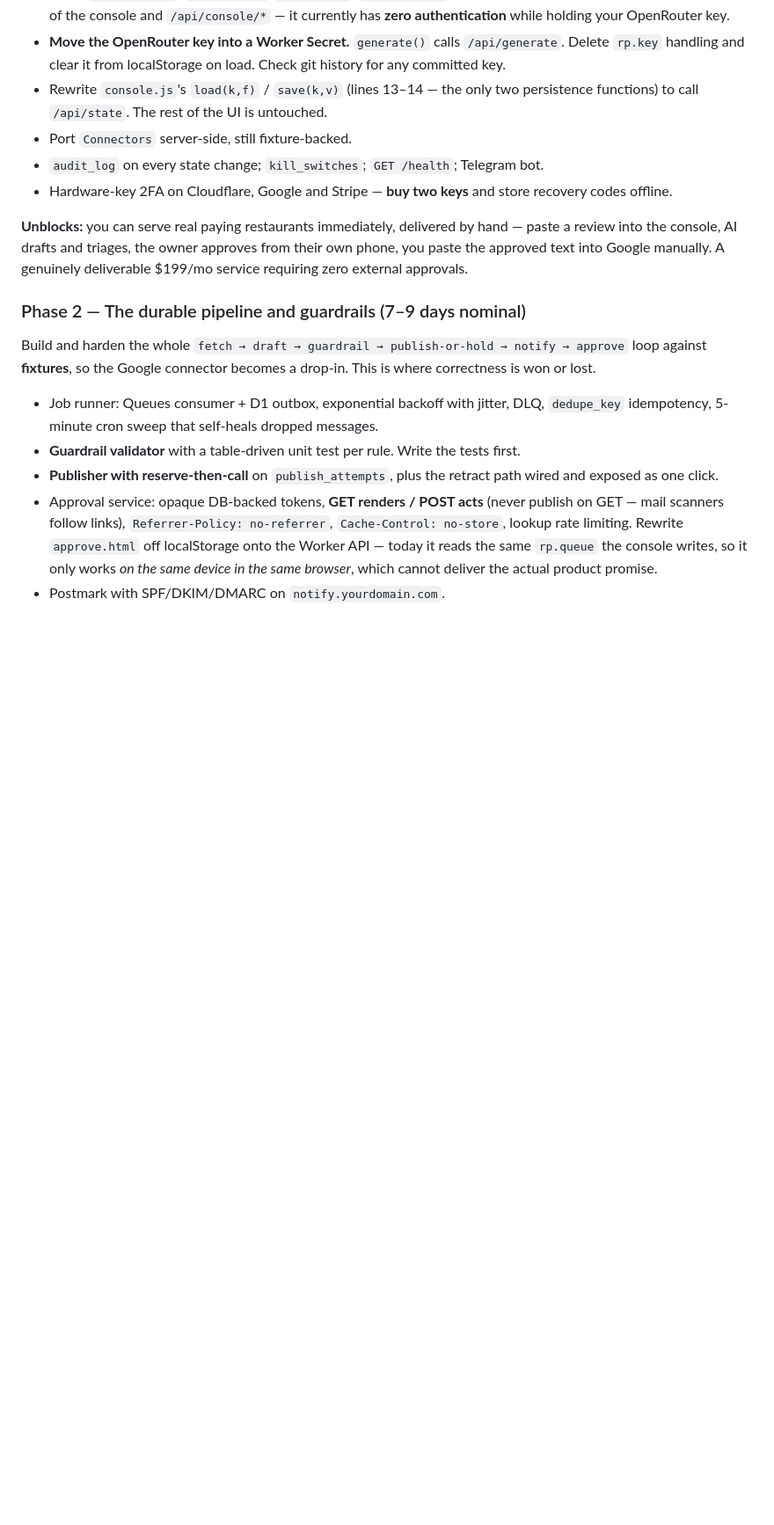
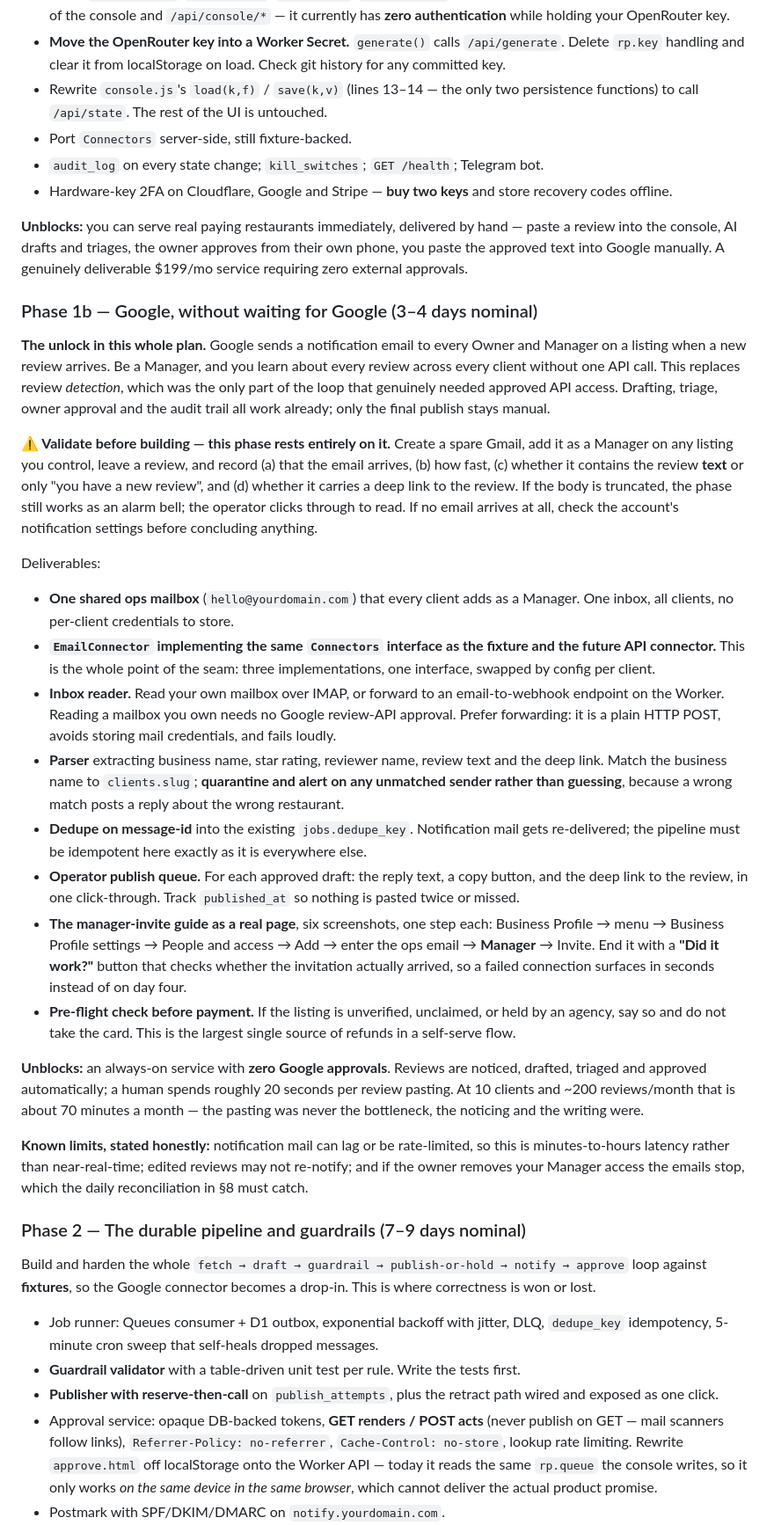
Before and after one commit to Ultrabull/replyplate, a Markdown page: BACKEND-PLAN.md, the part around one of its changes. Shown at 88% size. GitHub-like rendering; blank space fills up the shorter version.

```diff
--- a/BACKEND-PLAN.md
+++ b/BACKEND-PLAN.md
@@ -320,6 +324,64 @@ hand — paste a review into the console, AI drafts and triages, the owner appro
 from their own phone, you paste the approved text into Google manually. A
 genuinely deliverable $199/mo service requiring zero external approvals.
 
+### Phase 1b — Google, without waiting for Google (3–4 days nominal)
+
+**The unlock in this whole plan.** Google sends a notification email to every
+Owner and Manager on a listing when a new review arrives. Be a Manager, and you
+learn about every review across every client without one API call. This replaces
+review *detection*, which was the only part of the loop that genuinely needed
+approved API access. Drafting, triage, owner approval and the audit trail all
+work already; only the final publish stays manual.
+
+**⚠ Validate before building — this phase rests entirely on it.** Create a spare
+Gmail, add it as a Manager on any listing you control, leave a review, and record
+(a) that the email arrives, (b) how fast, (c) whether it contains the review
+**text** or only "you have a new review", and (d) whether it carries a
+deep link to the review. If the body is truncated, the phase still works as an
+alarm bell; the operator clicks through to read. If no email arrives at all,
+check the account's notification settings before concluding anything.
+
+Deliverables:
+
+- **One shared ops mailbox** (`hello@yourdomain.com`) that every client adds as a
+  Manager. One inbox, all clients, no per-client credentials to store.
+- **`EmailConnector` implementing the same `Connectors` interface as the fixture
+  and the future API connector.** This is the whole point of the seam: three
+  implementations, one interface, swapped by config per client.
+- **Inbox reader.** Read your own mailbox over IMAP, or forward to an
+  email-to-webhook endpoint on the Worker. Reading a mailbox you own needs no
+  Google review-API approval. Prefer forwarding: it is a plain HTTP POST, avoids
+  storing mail credentials, and fails loudly.
+- **Parser** extracting business name, star rating, reviewer name, review text
+  and the deep link. Match the business name to `clients.slug`; **quarantine and
+  alert on any unmatched sender rather than guessing**, because a wrong match
+  posts a reply about the wrong restaurant.
+- **Dedupe on message-id** into the existing `jobs.dedupe_key`. Notification
+  mail gets re-delivered; the pipeline must be idempotent here exactly as it is
+  everywhere else.
+- **Operator publish queue.** For each approved draft: the reply text, a copy
+  button, and the deep link to the review, in one click-through. Track
+  `published_at` so nothing is pasted twice or missed.
+- **The manager-invite guide as a real page**, six screenshots, one step each:
+  Business Profile → menu → Business Profile settings → People and access → Add →
+  enter the ops email → **Manager** → Invite. End it with a **"Did it work?"**
+  button that checks whether the invitation actually arrived, so a failed
+  connection surfaces in seconds instead of on day four.
+- **Pre-flight check before payment.** If the listing is unverified, unclaimed,
+  or held by an agency, say so and do not take the card. This is the largest
+  single source of refunds in a self-serve flow.
+
+**Unblocks:** an always-on service with **zero Google approvals**. Reviews are
+noticed, drafted, triaged and approved automatically; a human spends roughly
+20 seconds per review pasting. At 10 clients and ~200 reviews/month that is
+about 70 minutes a month — the pasting was never the bottleneck, the noticing
+and the writing were.
+
+**Known limits, stated honestly:** notification mail can lag or be
+rate-limited, so this is minutes-to-hours latency rather than near-real-time;
+edited reviews may not re-notify; and if the owner removes your Manager access
+the emails stop, which the daily reconciliation in §8 must catch.
+
 ### Phase 2 — The durable pipeline and guardrails (7–9 days nominal)
 
 Build and harden the whole `fetch → draft → guardrail → publish-or-hold → notify
```
Also changed, not shown: other parts of BACKEND-PLAN.md (+50 -21 lines).
